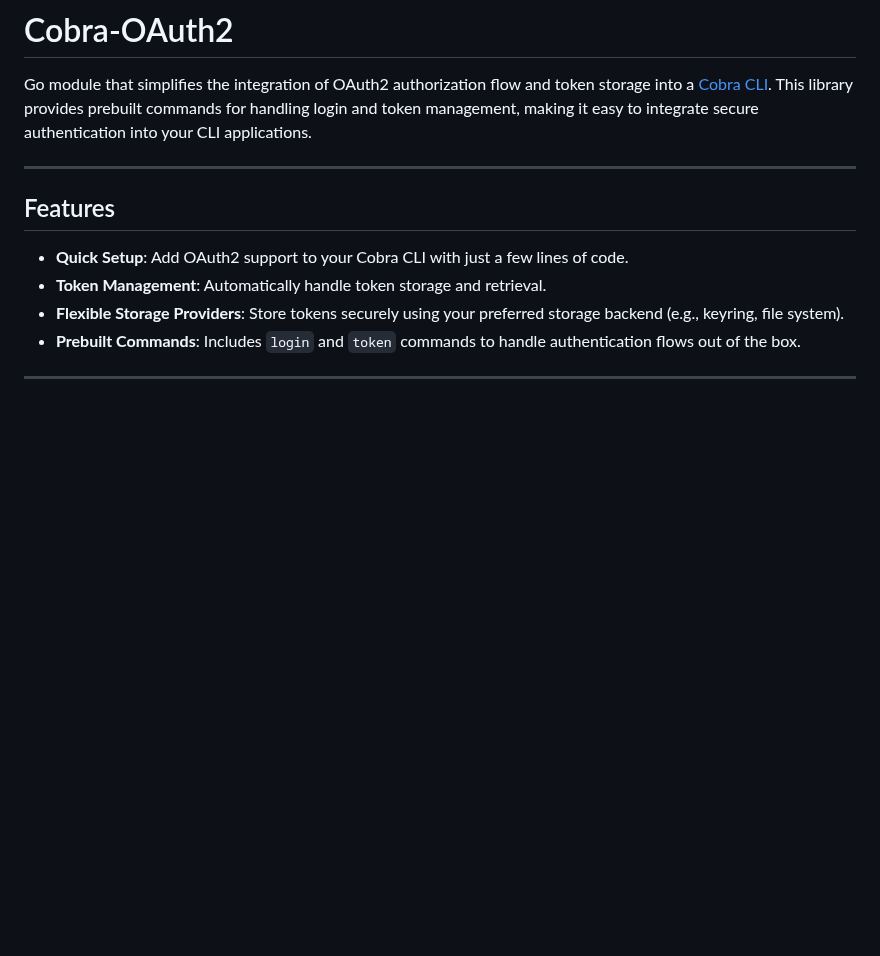
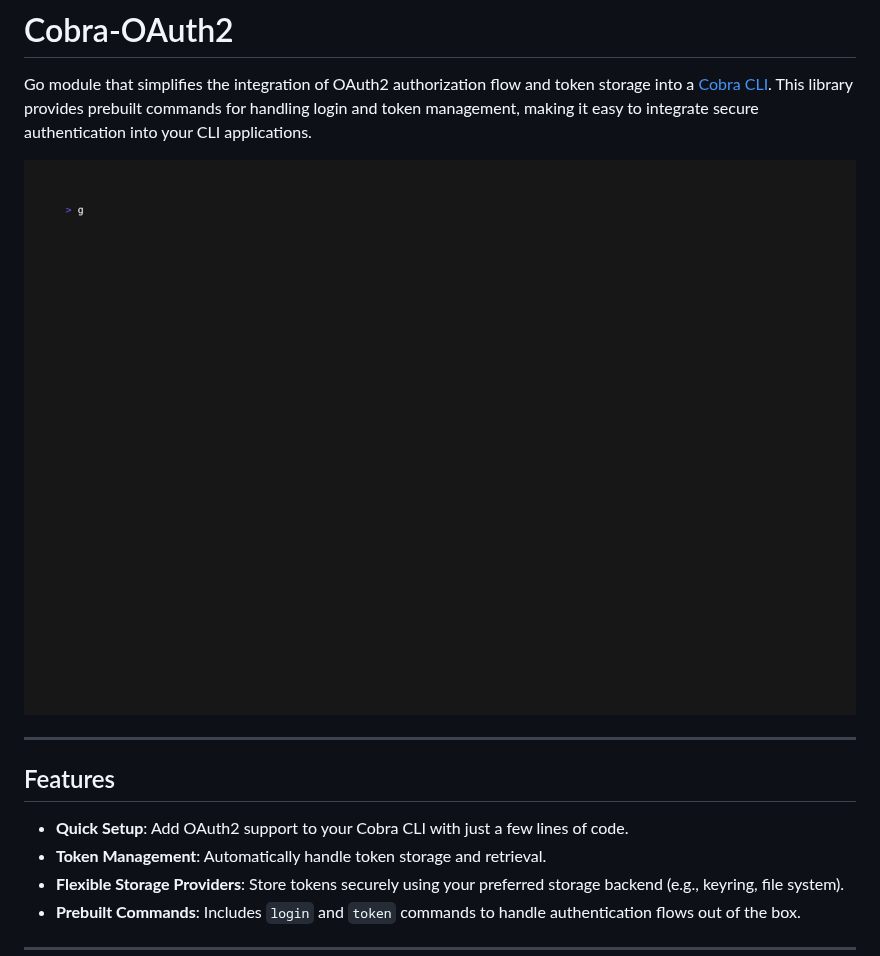
Before and after one commit to nauthera/cobra-oauth2, a Markdown page: README.md, the part around the change. GitHub-like rendering; pictures changed too: demo.gif (added); blank space fills up the shorter version.

Commit message:
added demo gif

```diff
--- a/README.md
+++ b/README.md
@@ -1,6 +1,8 @@
 # Cobra-OAuth2
 
 Go module that simplifies the integration of OAuth2 authorization flow and token storage into a [Cobra CLI](https://github.com/spf13/cobra). This library provides prebuilt commands for handling login and token management, making it easy to integrate secure authentication into your CLI applications.
+
+![Demo](./demo.gif)
 
 ---
 
```
Also changed, not shown: 1 other file.
